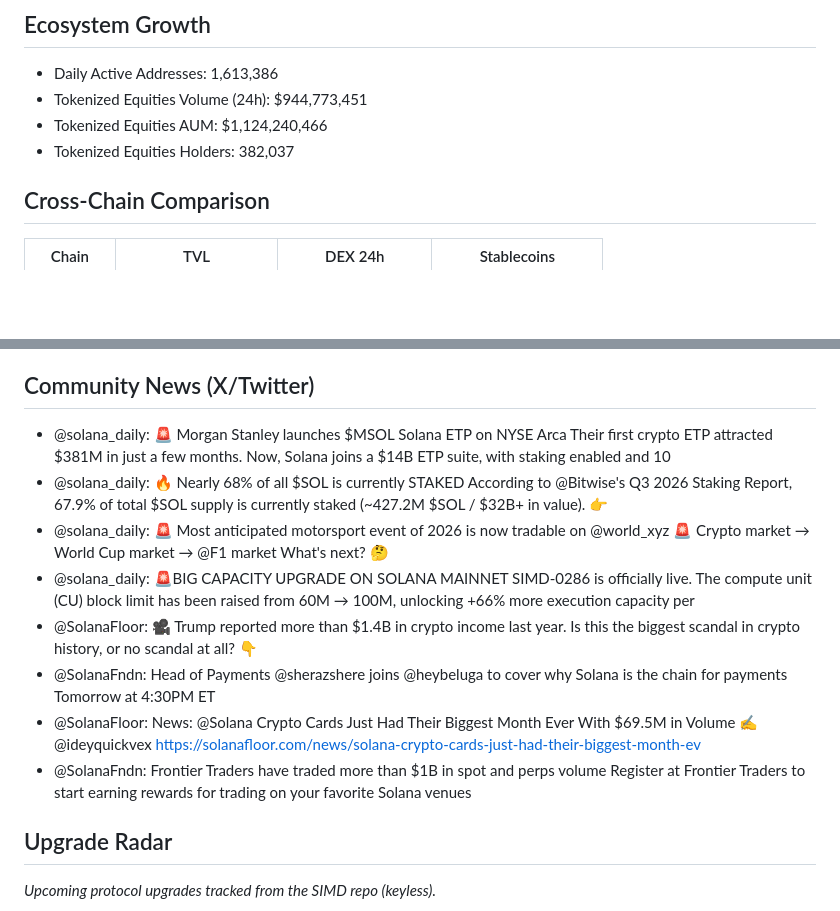
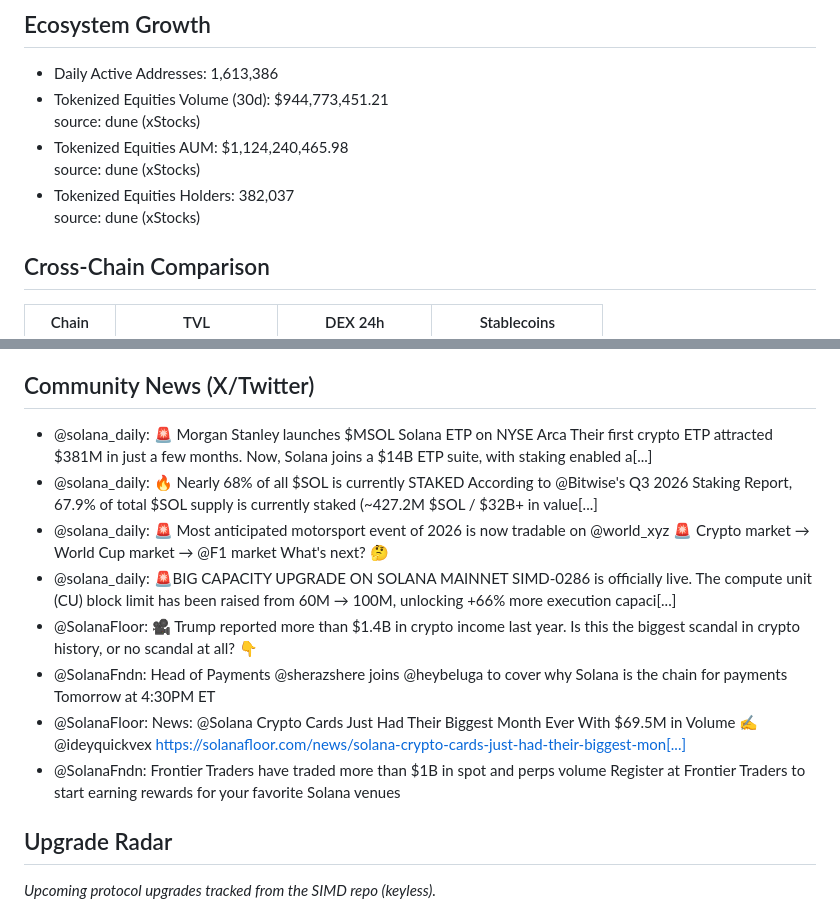
Before and after one commit to sharkwon/solana-eye, a Markdown page: outputs/report.md, 2 parts joined by grey strips. GitHub-like rendering; blank space fills up the shorter version.

Commit message:
Fix formatting and include sources for Tokenized Equities stats

```diff
--- a/outputs/report.md
+++ b/outputs/report.md
@@ -92,9 +92,12 @@ _Auto-generated at 2026-08-07T11:57:12Z UTC — refresh every 60 min_
 ## Ecosystem Growth
 
 - Daily Active Addresses: 1,613,386
-- Tokenized Equities Volume (24h): $944,773,451
-- Tokenized Equities AUM: $1,124,240,466
+- Tokenized Equities Volume (30d): $944,773,451.21
+  source: dune (xStocks)
+- Tokenized Equities AUM: $1,124,240,465.98
+  source: dune (xStocks)
 - Tokenized Equities Holders: 382,037
+  source: dune (xStocks)
 
 ## Cross-Chain Comparison
 
@@ -142,14 +145,14 @@ Recently updated SIMD proposals (solana-foundation/simd):
 
 ## Community News (X/Twitter)
 
-- @solana_daily: 🚨 Morgan Stanley launches $MSOL Solana ETP on NYSE Arca Their first crypto ETP attracted $381M in just a few months. Now, Solana joins a $14B ETP suite, with staking enabled and 10
-- @solana_daily: 🔥 Nearly 68% of all $SOL is currently STAKED According to @Bitwise&apos;s Q3 2026 Staking Report, 67.9% of total $SOL supply is currently staked (~427.2M $SOL / $32B+ in value). 👉
+- @solana_daily: 🚨 Morgan Stanley launches $MSOL Solana ETP on NYSE Arca Their first crypto ETP attracted $381M in just a few months. Now, Solana joins a $14B ETP suite, with staking enabled a[...]
+- @solana_daily: 🔥 Nearly 68% of all $SOL is currently STAKED According to @Bitwise&apos;s Q3 2026 Staking Report, 67.9% of total $SOL supply is currently staked (~427.2M $SOL / $32B+ in value[...]
 - @solana_daily: 🚨 Most anticipated motorsport event of 2026 is now tradable on @world_xyz 🚨 Crypto market → World Cup market → @F1 market What&apos;s next? 🤔
-- @solana_daily: 🚨BIG CAPACITY UPGRADE ON SOLANA MAINNET SIMD-0286 is officially live. The compute unit (CU) block limit has been raised from 60M → 100M, unlocking +66% more execution capacity per
+- @solana_daily: 🚨BIG CAPACITY UPGRADE ON SOLANA MAINNET SIMD-0286 is officially live. The compute unit (CU) block limit has been raised from 60M → 100M, unlocking +66% more execution capaci[...]
 - @SolanaFloor: 🎥 Trump reported more than $1.4B in crypto income last year. Is this the biggest scandal in crypto history, or no scandal at all? 👇
 - @SolanaFndn: Head of Payments @sherazshere joins @heybeluga to cover why Solana is the chain for payments Tomorrow at 4:30PM ET
-- @SolanaFloor: News: @Solana Crypto Cards Just Had Their Biggest Month Ever With $69.5M in Volume ✍️ @ideyquickvex https://solanafloor.com/news/solana-crypto-cards-just-had-their-biggest-month-ev
-- @SolanaFndn: Frontier Traders have traded more than $1B in spot and perps volume Register at Frontier Traders to start earning rewards for trading on your favorite Solana venues
+- @SolanaFloor: News: @Solana Crypto Cards Just Had Their Biggest Month Ever With $69.5M in Volume ✍️ @ideyquickvex https://solanafloor.com/news/solana-crypto-cards-just-had-their-biggest-mon[...]
+- @SolanaFndn: Frontier Traders have traded more than $1B in spot and perps volume Register at Frontier Traders to start earning rewards for your favorite Solana venues
 
 ## Upgrade Radar
 
```
